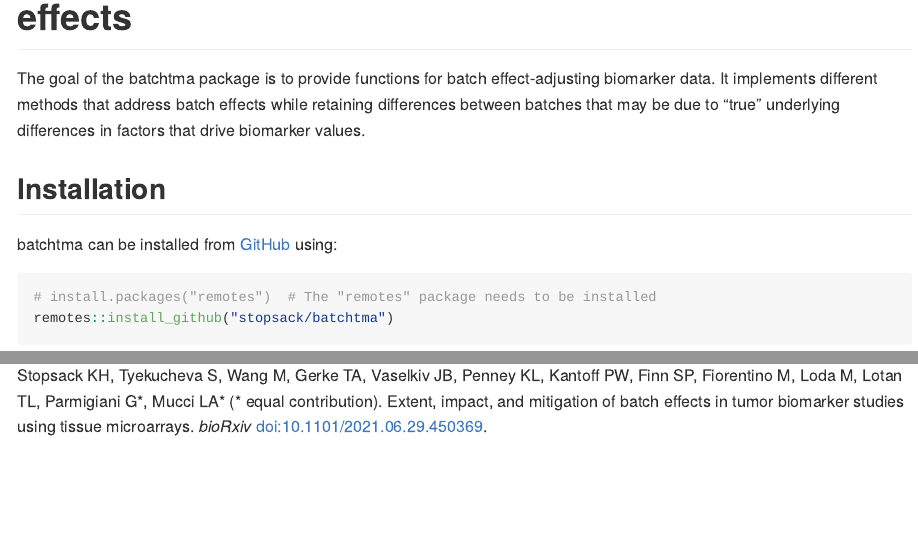
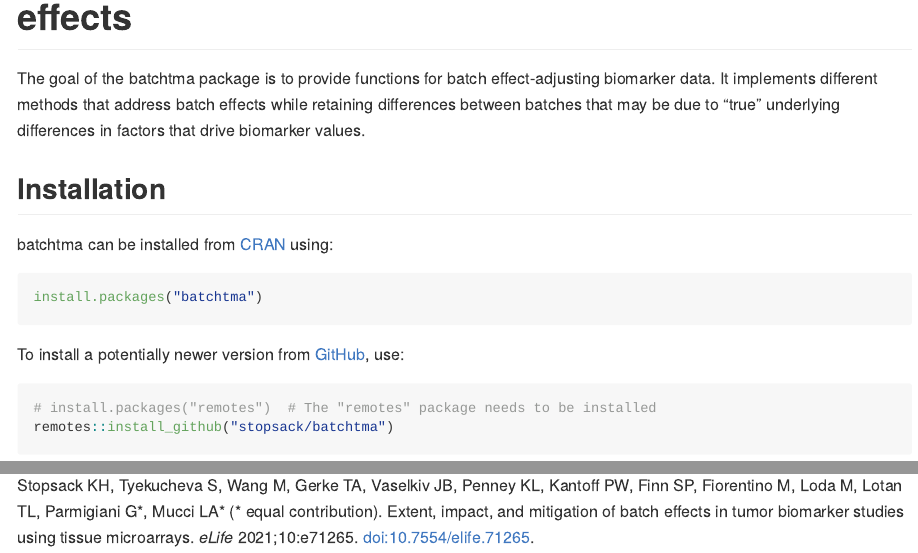
Before and after one commit to stopsack/batchtma, an R Markdown document (index.Rmd): the page in a window 1100 px wide, from 80 px down, and a second part further down, joined at a grey line. The pictures show the output file index.md that the author committed with the source, drawn offline in the style of GitHub.

Commit message:
update installation, reference on pkgdown site

````diff
--- a/index.Rmd
+++ b/index.Rmd
@@ -23,7 +23,14 @@
 
 ## Installation
 
-batchtma can be installed from [GitHub](https://github.com/) using:
+batchtma can be installed from [CRAN](https://cran.r-project.org/) using:
+
+```{r}
+install.packages("batchtma")
+```
+
+
+To install a potentially newer version from [GitHub](https://github.com/), use:
 
 ```{r}
 # install.packages("remotes")  # The "remotes" package needs to be installed
@@ -74,4 +81,4 @@
 
 ## Reference
 
-Stopsack KH, Tyekucheva S, Wang M, Gerke TA, Vaselkiv JB, Penney KL, Kantoff PW, Finn SP, Fiorentino M, Loda M, Lotan TL, Parmigiani G\*, Mucci LA\* (\* equal contribution). Extent, impact, and mitigation of batch effects in tumor biomarker studies using tissue microarrays. *bioRxiv* [doi:10.1101/2021.06.29.450369](https://doi.org/10.1101/2021.06.29.450369).
+Stopsack KH, Tyekucheva S, Wang M, Gerke TA, Vaselkiv JB, Penney KL, Kantoff PW, Finn SP, Fiorentino M, Loda M, Lotan TL, Parmigiani G\*, Mucci LA\* (\* equal contribution). Extent, impact, and mitigation of batch effects in tumor biomarker studies using tissue microarrays. *eLife* 2021;10:e71265. [doi:10.7554/elife.71265](https://doi.org/10.7554/elife.71265).
````
Also changed, not shown: index.md, 2 other files.
